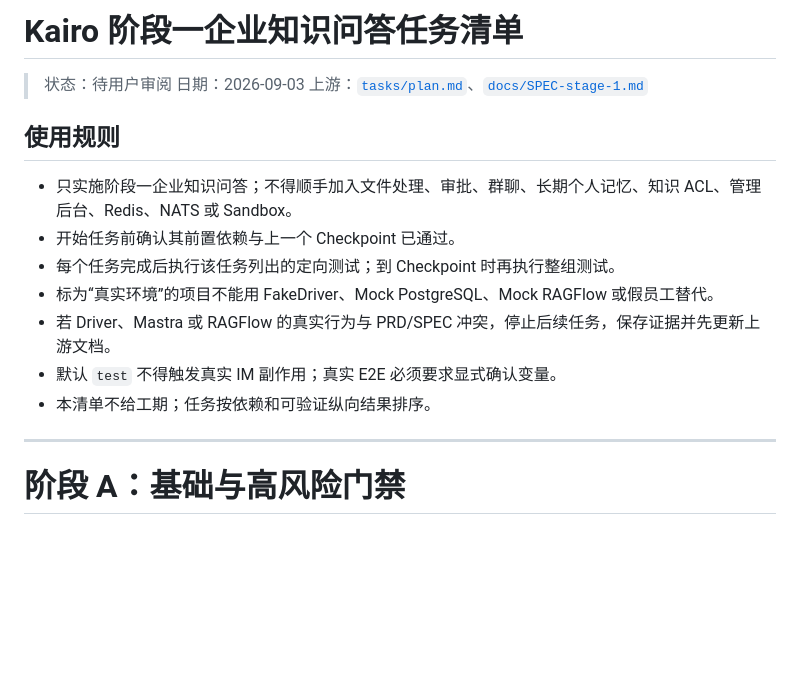
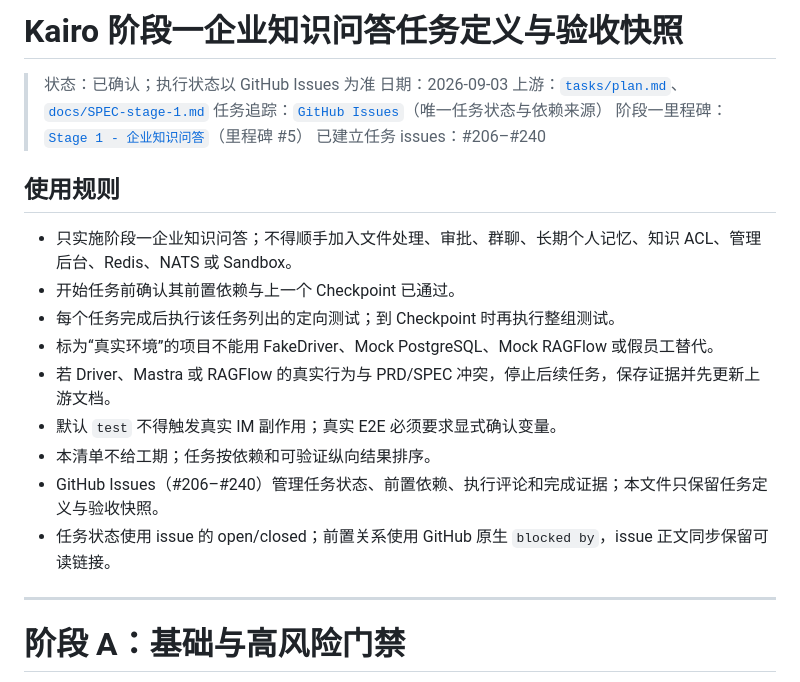
Before and after one commit to dnslin/kairo, a Markdown page: tasks/todo.md, the part around the change. Rendered like a GitHub page; blank space fills up the shorter version.

```diff
--- a/tasks/todo.md
+++ b/tasks/todo.md
@@ -1,8 +1,11 @@
-# Kairo 阶段一企业知识问答任务清单
-
-> 状态：待用户审阅
+# Kairo 阶段一企业知识问答任务定义与验收快照
+
+> 状态：已确认；执行状态以 GitHub Issues 为准
 > 日期：2026-09-03
 > 上游：[`tasks/plan.md`](./plan.md)、[`docs/SPEC-stage-1.md`](../docs/SPEC-stage-1.md)
+> 任务追踪：[`GitHub Issues`](https://github.com/dnslin/kairo/issues)（唯一任务状态与依赖来源）
+> 阶段一里程碑：[`Stage 1 - 企业知识问答`](https://github.com/dnslin/kairo/milestone/5)（里程碑 #5）
+> 已建立任务 issues：#206–#240
 
 ## 使用规则
 
@@ -13,6 +16,8 @@
 - 若 Driver、Mastra 或 RAGFlow 的真实行为与 PRD/SPEC 冲突，停止后续任务，保存证据并先更新上游文档。
 - 默认 `test` 不得触发真实 IM 副作用；真实 E2E 必须要求显式确认变量。
 - 本清单不给工期；任务按依赖和可验证纵向结果排序。
+- GitHub Issues（#206–#240）管理任务状态、前置依赖、执行评论和完成证据；本文件只保留任务定义与验收快照。
+- 任务状态使用 issue 的 open/closed；前置关系使用 GitHub 原生 `blocked by`，issue 正文同步保留可读链接。
 
 ---
 
```
Also changed, not shown: docs/SPEC-stage-1.md (+5 -4 lines), tasks/plan.md (+46 -10 lines).
